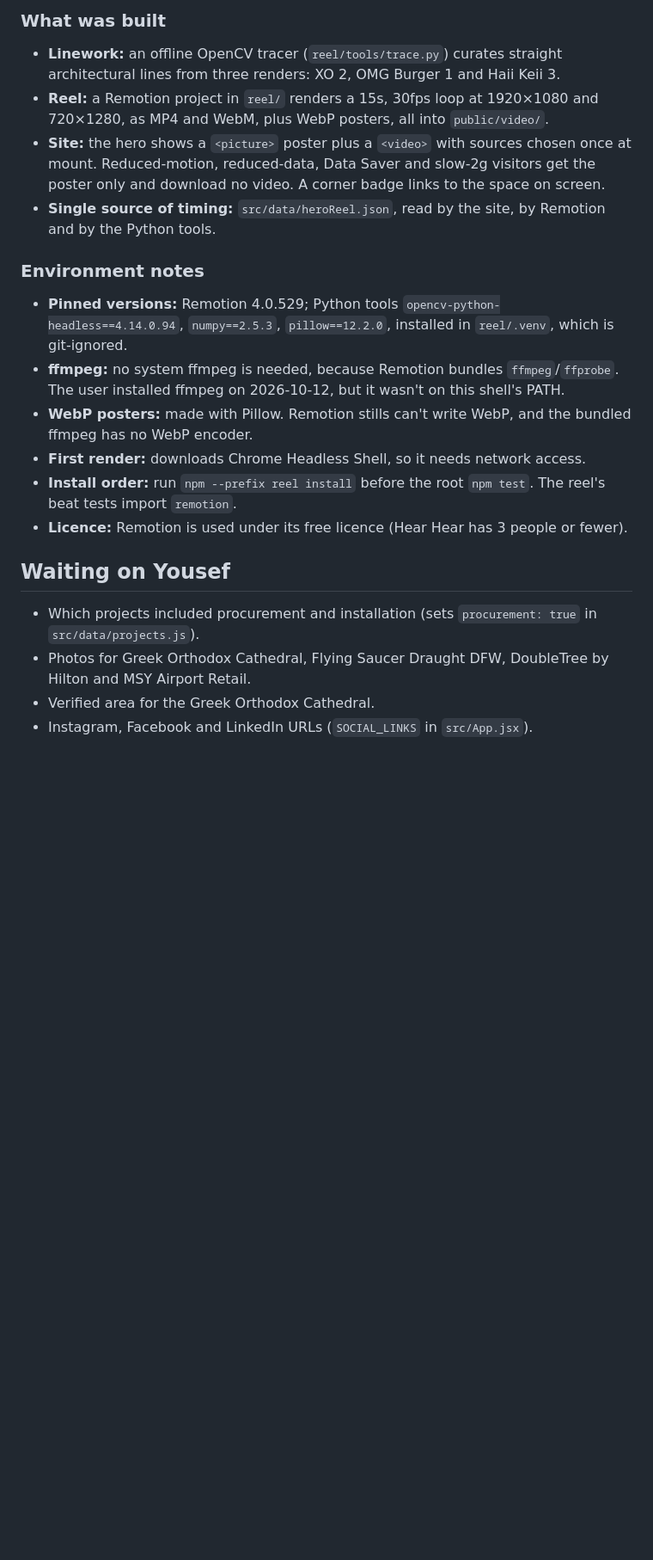
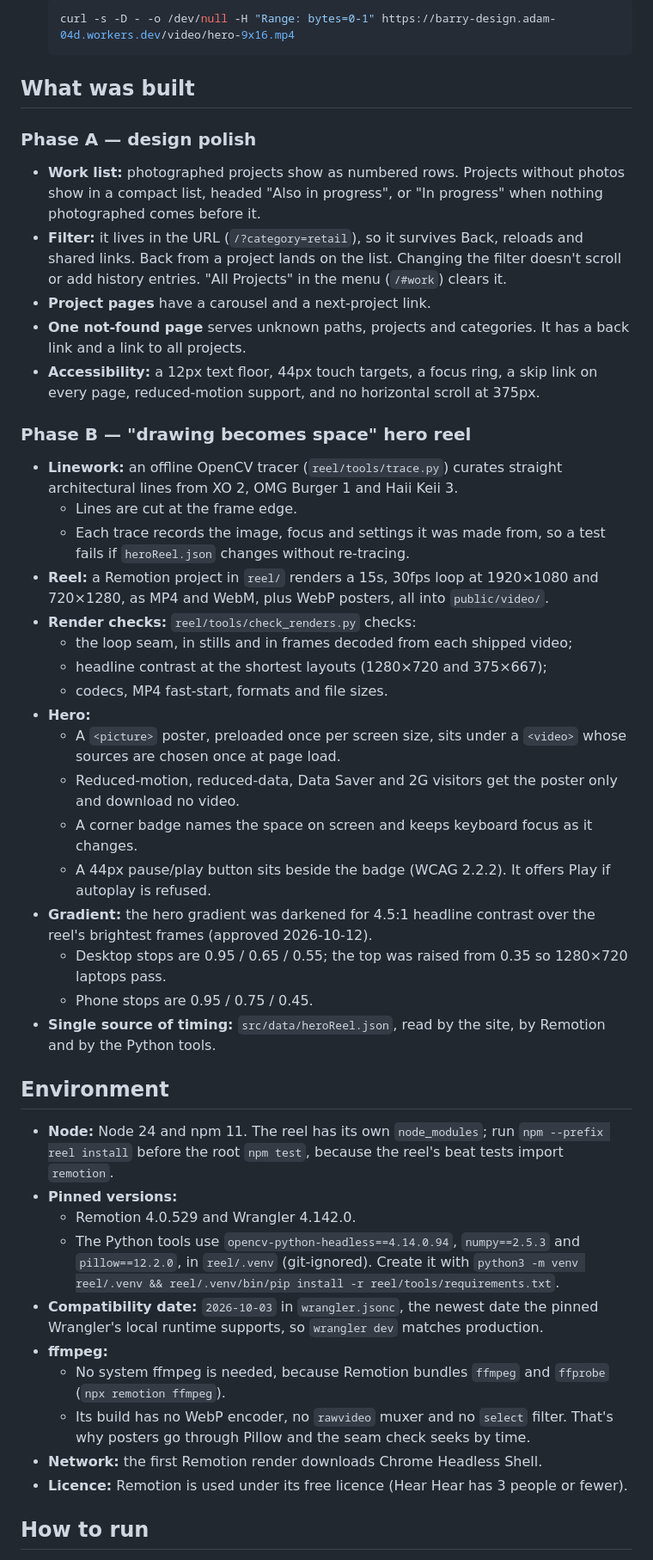
Before and after one commit to asalehtx/barry-design, a Markdown page: docs/HANDOFF.md, the part around one of its changes. Shown at 86% size. Drawn GitHub-style; blank space fills up the shorter version.

````diff
--- a/docs/HANDOFF.md
+++ b/docs/HANDOFF.md
@@ -34,21 +48,48 @@ Decided 2026-10-12: darker hero gradient (not a dimmed reel), executed natively
 
-### What was built
-- **Linework:** an offline OpenCV tracer (`reel/tools/trace.py`) curates straight architectural lines from three renders: XO 2, OMG Burger 1 and Haii Keii 3.
+  ```bash
+  curl -s -D - -o /dev/null -H "Range: bytes=0-1" https://barry-design.adam-04d.workers.dev/video/hero-9x16.mp4
+  ```
+
+## What was built
+
+### Phase A — design polish
+- **Work list:** photographed projects show as numbered rows. Projects without photos show in a compact list, headed "Also in progress", or "In progress" when nothing photographed comes before it.
+- **Filter:** it lives in the URL (`/?category=retail`), so it survives Back, reloads and shared links. Back from a project lands on the list. Changing the filter doesn't scroll or add history entries. "All Projects" in the menu (`/#work`) clears it.
+- **Project pages** have a carousel and a next-project link.
+- **One not-found page** serves unknown paths, projects and categories. It has a back link and a link to all projects.
+- **Accessibility:** a 12px text floor, 44px touch targets, a focus ring, a skip link on every page, reduced-motion support, and no horizontal scroll at 375px.
+
+### Phase B — "drawing becomes space" hero reel
+- **Linework:** an offline OpenCV tracer (`reel/tools/trace.py`) curates straight architectural lines from XO 2, OMG Burger 1 and Haii Keii 3.
+  - Lines are cut at the frame edge.
+  - Each trace records the image, focus and settings it was made from, so a test fails if `heroReel.json` changes without re-tracing.
 - **Reel:** a Remotion project in `reel/` renders a 15s, 30fps loop at 1920×1080 and 720×1280, as MP4 and WebM, plus WebP posters, all into `public/video/`.
-- **Site:** the hero shows a `<picture>` poster plus a `<video>` with sources chosen once at mount. Reduced-motion, reduced-data, Data Saver and slow-2g visitors get the poster only and download no video. A corner badge links to the space on screen.
+- **Render checks:** `reel/tools/check_renders.py` checks:
+  - the loop seam, in stills and in frames decoded from each shipped video;
+  - headline contrast at the shortest layouts (1280×720 and 375×667);
+  - codecs, MP4 fast-start, formats and file sizes.
+- **Hero:**
+  - A `<picture>` poster, preloaded once per screen size, sits under a `<video>` whose sources are chosen once at page load.
+  - Reduced-motion, reduced-data, Data Saver and 2G visitors get the poster only and download no video.
+  - A corner badge names the space on screen and keeps keyboard focus as it changes.
+  - A 44px pause/play button sits beside the badge (WCAG 2.2.2). It offers Play if autoplay is refused.
+- **Gradient:** the hero gradient was darkened for 4.5:1 headline contrast over the reel's brightest frames (approved 2026-10-12).
+  - Desktop stops are 0.95 / 0.65 / 0.55; the top was raised from 0.35 so 1280×720 laptops pass.
+  - Phone stops are 0.95 / 0.75 / 0.45.
 - **Single source of timing:** `src/data/heroReel.json`, read by the site, by Remotion and by the Python tools.
 
-### Environment notes
-- **Pinned versions:** Remotion 4.0.529; Python tools `opencv-python-headless==4.14.0.94`, `numpy==2.5.3`, `pillow==12.2.0`, installed in `reel/.venv`, which is git-ignored.
-- **ffmpeg:** no system ffmpeg is needed, because Remotion bundles `ffmpeg`/`ffprobe`. The user installed ffmpeg on 2026-10-12, but it wasn't on this shell's PATH.
-- **WebP posters:** made with Pillow. Remotion stills can't write WebP, and the bundled ffmpeg has no WebP encoder.
-- **First render:** downloads Chrome Headless Shell, so it needs network access.
-- **Install order:** run `npm --prefix reel install` before the root `npm test`. The reel's beat tests import `remotion`.
+## Environment
+
+- **Node:** Node 24 and npm 11. The reel has its own `node_modules`; run `npm --prefix reel install` before the root `npm test`, because the reel's beat tests import `remotion`.
+- **Pinned versions:**
+  - Remotion 4.0.529 and Wrangler 4.142.0.
+  - The Python tools use `opencv-python-headless==4.14.0.94`, `numpy==2.5.3` and `pillow==12.2.0`, in `reel/.venv` (git-ignored). Create it with `python3 -m venv reel/.venv && reel/.venv/bin/pip install -r reel/tools/requirements.txt`.
+- **Compatibility date:** `2026-10-03` in `wrangler.jsonc`, the newest date the pinned Wrangler's local runtime supports, so `wrangler dev` matches production.
+- **ffmpeg:**
+  - No system ffmpeg is needed, because Remotion bundles `ffmpeg` and `ffprobe` (`npx remotion ffmpeg`).
+  - Its build has no WebP encoder, no `rawvideo` muxer and no `select` filter. That's why posters go through Pillow and the seam check seeks by time.
+- **Network:** the first Remotion render downloads Chrome Headless Shell.
 - **Licence:** Remotion is used under its free licence (Hear Hear has 3 people or fewer).
 
-## Waiting on Yousef
-- Which projects included procurement and installation (sets `procurement: true` in `src/data/projects.js`).
-- Photos for Greek Orthodox Cathedral, Flying Saucer Draught DFW, DoubleTree by Hilton and MSY Airport Retail.
-- Verified area for the Greek Orthodox Cathedral.
-- Instagram, Facebook and LinkedIn URLs (`SOCIAL_LINKS` in `src/App.jsx`).
+## How to run
 
````
Also changed, not shown: other parts of docs/HANDOFF.md (+46 -44 lines).
